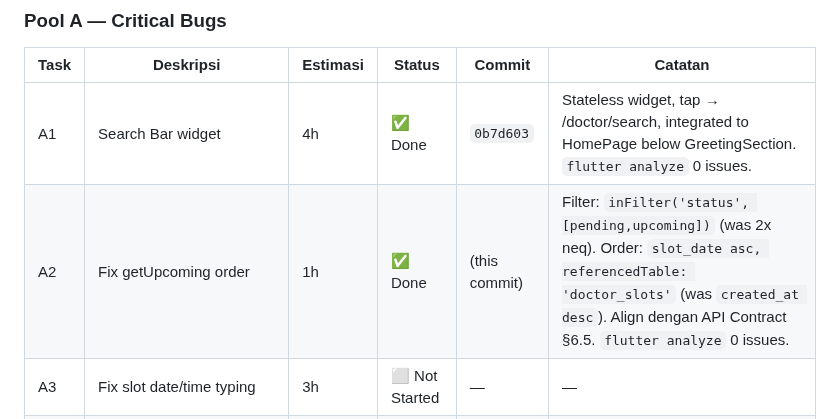
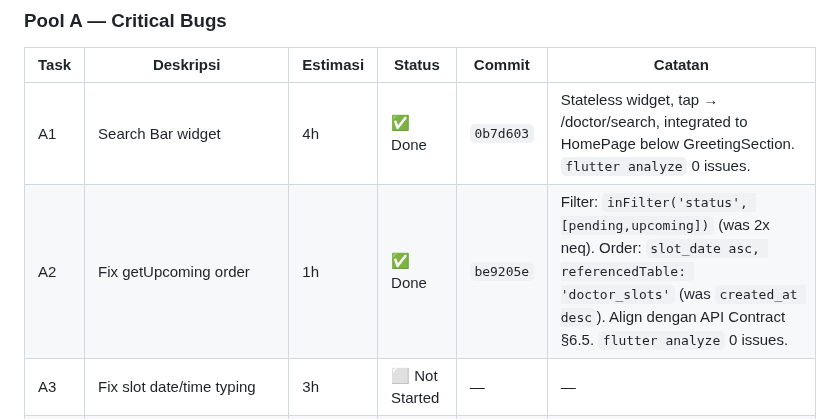
Before and after one commit to fahrezahaydar/health_pal, a Markdown page: docs/progress/sprint_2_plan.md, the part around the change. Rendered like a GitHub page.

Commit message:
docs(sprint2): mark A2 done with commit hash

```diff
--- a/docs/progress/sprint_2_plan.md
+++ b/docs/progress/sprint_2_plan.md
@@ -24,7 +24,7 @@
 | Task | Deskripsi | Estimasi | Status | Commit | Catatan |
 |------|-----------|---------|--------|--------|---------|
 | A1 | Search Bar widget | 4h | ✅ Done | `0b7d603` | Stateless widget, tap → /doctor/search, integrated to HomePage below GreetingSection. `flutter analyze` 0 issues. |
-| A2 | Fix getUpcoming order | 1h | ✅ Done | (this commit) | Filter: `inFilter('status', [pending,upcoming])` (was 2x neq). Order: `slot_date asc, referencedTable: 'doctor_slots'` (was `created_at desc`). Align dengan API Contract §6.5. `flutter analyze` 0 issues. |
+| A2 | Fix getUpcoming order | 1h | ✅ Done | `be9205e` | Filter: `inFilter('status', [pending,upcoming])` (was 2x neq). Order: `slot_date asc, referencedTable: 'doctor_slots'` (was `created_at desc`). Align dengan API Contract §6.5. `flutter analyze` 0 issues. |
 | A3 | Fix slot date/time typing | 3h | ⬜ Not Started | — | — |
 | A4 | Fix HomePage SupabaseClient import | 1h | ⬜ Not Started | — | — |
 | A5 | Fix BookingStatus.firstWhere unsafe | 1h | ⬜ Not Started | — | — |
```
